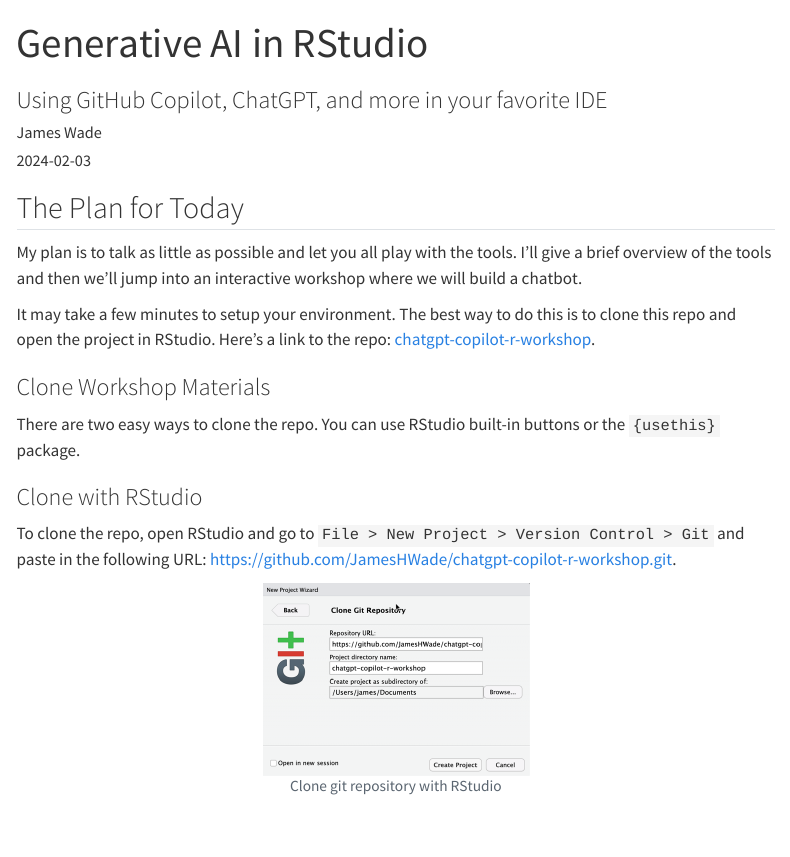
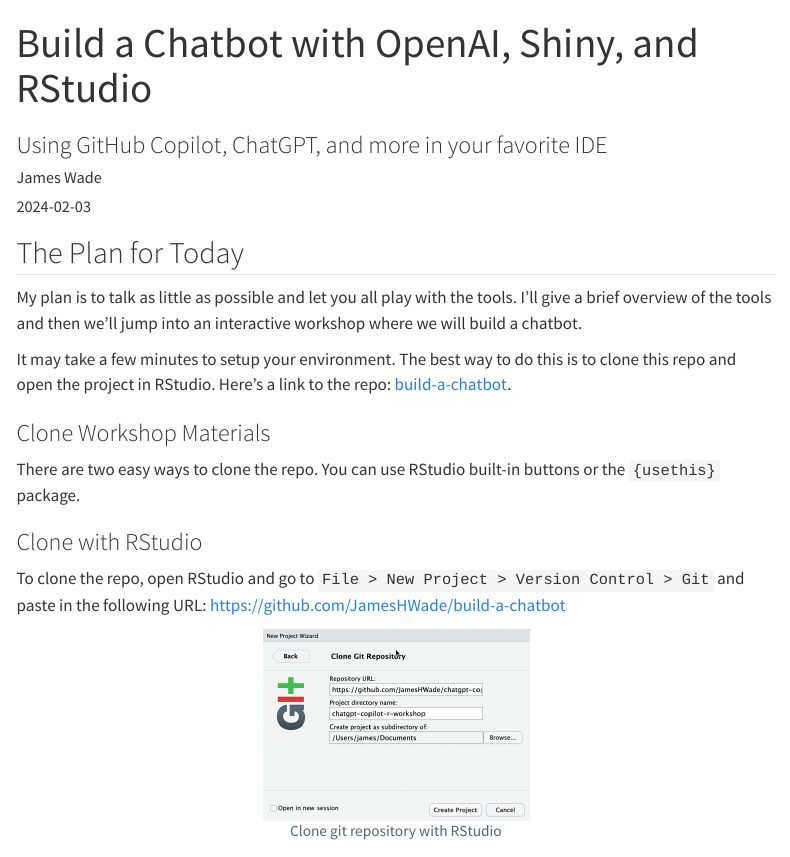
Before and after one commit to JamesHWade/build-a-chatbot, a Quarto document (index.qmd): the page in a window 1100 px wide, from its top. Rendered offline with R 4.5, knitr and Pandoc in place of Quarto, with nearby package versions; some code elsewhere in the file could not run offline; menus at the side of the page are left out.

Commit message:
change names

````diff
--- a/_quarto.yml
+++ b/_quarto.yml
@@ -1,4 +1,4 @@
 project:
-  title: "chatgpt-copilot-r-workshop"
+  title: "build-a-chatbot"
   type: website
   output-dir: docs
--- a/index.qmd
+++ b/index.qmd
@@ -1,5 +1,5 @@
 ---
-title: "Generative AI in RStudio"
+title: "Build a Chatbot with OpenAI, Shiny, and RStudio"
 subtitle: "Using GitHub Copilot, ChatGPT, and more in your favorite IDE"
 author: "James Wade"
 date: "2024-02-03"
@@ -12,7 +12,7 @@
 
 My plan is to talk as little as possible and let you all play with the tools. I'll give a brief overview of the tools and then we'll jump into an interactive workshop where we will build a chatbot.
 
-It may take a few minutes to setup your environment. The best way to do this is to clone this repo and open the project in RStudio. Here's a link to the repo: [chatgpt-copilot-r-workshop](https://github.com/jameshwade/chatgpt-copilot-r-workshop).
+It may take a few minutes to setup your environment. The best way to do this is to clone this repo and open the project in RStudio. Here's a link to the repo: [build-a-chatbot](https://github.com/jameshwade/build-a-chatbot).
 
 ### Clone Workshop Materials
 
@@ -22,7 +22,7 @@
 
 ### Clone with RStudio
 
-To clone the repo, open RStudio and go to `File > New Project > Version Control > Git` and paste in the following URL: <https://github.com/JamesHWade/chatgpt-copilot-r-workshop.git>.
+To clone the repo, open RStudio and go to `File > New Project > Version Control > Git` and paste in the following URL: <https://github.com/JamesHWade/build-a-chatbot>
 
 ```{r}
 #| echo: false
````
Also changed, not shown: 3 other files.
